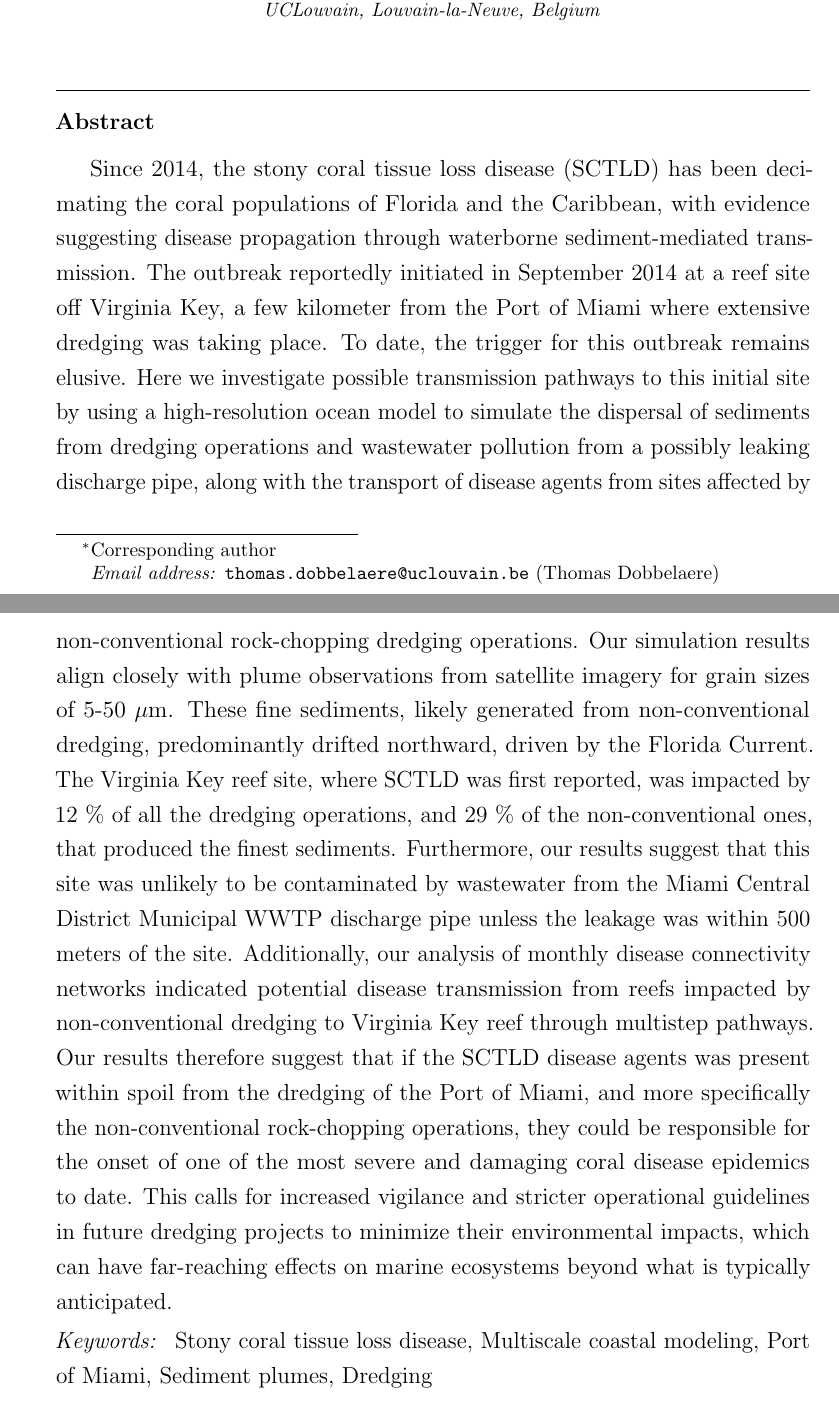
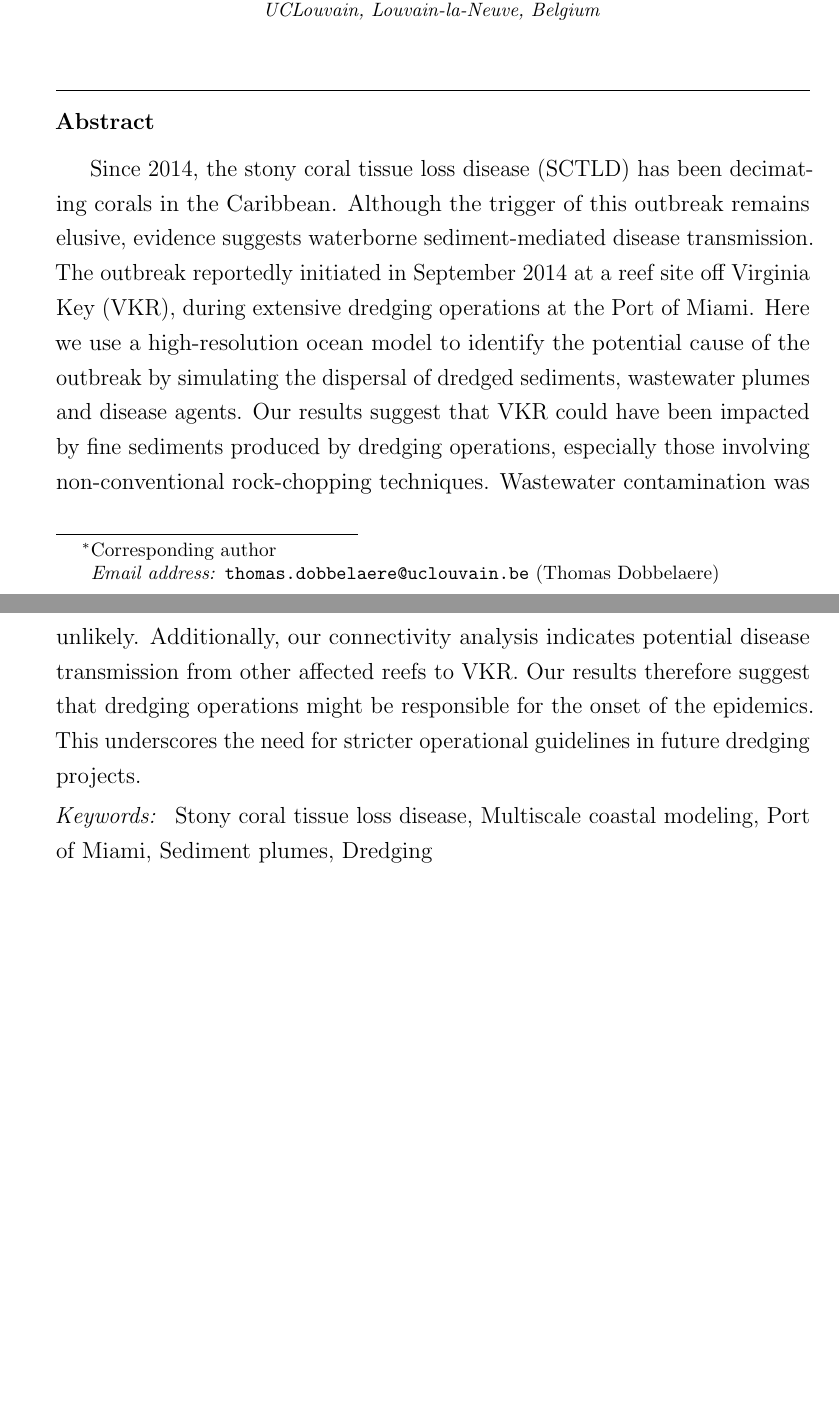
Before and after one commit to tdobbel/onset, a LaTeX paper (main.tex): two parts of pages 1 and 2 of 34 before the commit and two parts of pages 1 and 2 of 33 after it, joined at a grey line, cut so that both start at the same text, the shorter picture padded with empty space. Compiled offline with pdfLaTeX.

Commit message:
update abstract

```diff
--- a/main.tex
+++ b/main.tex
@@ -74,7 +74,7 @@
 \newcommand{\todo}[1]{\textcolor{red}{TODO: #1}}
 \newcommand{\modif}[1]{\textcolor{blue}{#1}}
 
-\journal{XXX}
+\journal{Marine Pollution Bulletin}
 
 \begin{document}
 
@@ -199,7 +199,8 @@
 
         %Since 2014, the stony coral tissue loss disease (SCTLD) has been decimating the coral populations of Florida and the Caribbean, with evidence suggesting disease propagation through waterborne sediment-mediated transmission. The outbreak reportedly initiated in September 2014 at a reef site off Virginia Key, a few kilometer from the Port of Miami where extensive dredging was taking place. To date, the trigger for the outbreak remains unknown. Here we use a high-resolution ocean model to simulate different scenarios of disease transmission to the sites where the disease was first observed. They include (i) sediment transport from dredging operations, (ii) wastewater dispersal from a leaking pipe and (iii) waterborne disease transmission from other potentially infected reefs. Our results suggest that the reef site off Virginia Key could have been directly impacted by dredged sediments and wastewater from the leaking pipe. For the latter, the leakage should however have been very close to the site, which is unlikely. Furthermore, dredged sediments could also have significantly impacted reef sites suspected to be diseased prior to September 2014, from which subsequent waterborne disease transmission to Virginia Key was possible. While uncertainties remain, our study highlights the widespread impacts of dredging operations in the Port of Miami on already heavily stressed coral reefs. We recommend that future dredging projects better account for their far-reaching downstream effects on marine ecosystems.
 
-        Since 2014, the stony coral tissue loss disease (SCTLD) has been decimating the coral populations of Florida and the Caribbean, with evidence suggesting disease propagation through waterborne sediment-mediated transmission. The outbreak reportedly initiated in September 2014 at a reef site off Virginia Key, a few kilometer from the Port of Miami where extensive dredging was taking place. To date, the trigger for this outbreak remains elusive. Here we investigate possible transmission pathways to this initial site by using a high-resolution ocean model to simulate the dispersal of sediments from dredging operations and wastewater pollution from a possibly leaking discharge pipe, along with the transport of disease agents from sites affected by non-conventional rock-chopping dredging operations. Our simulation results align closely with plume observations from satellite imagery for grain sizes of 5-50 $\mu$m. These fine sediments, likely generated from non-conventional dredging, predominantly drifted northward, driven by the Florida Current. The Virginia Key reef site, where SCTLD was first reported, was impacted by 12 \% of all the dredging operations, and 29 \% of the non-conventional ones, that produced the finest sediments. Furthermore, our results suggest that this site was unlikely to be contaminated by wastewater from the Miami Central District Municipal WWTP discharge pipe unless the leakage was within 500 meters of the site. Additionally, our analysis of monthly disease connectivity networks indicated potential disease transmission from reefs impacted by non-conventional dredging to Virginia Key reef through multistep pathways. Our results therefore suggest that if the SCTLD disease agents was present within spoil from the dredging of the Port of Miami, and more specifically the non-conventional rock-chopping operations, they could be responsible for the onset of one of the most severe and damaging coral disease epidemics to date. This calls for increased vigilance and stricter operational guidelines in future dredging projects to minimize their environmental impacts, which can have far-reaching effects on marine ecosystems beyond what is typically anticipated.
+        % Since 2014, the stony coral tissue loss disease (SCTLD) has been decimating the coral populations of Florida and the Caribbean, with evidence suggesting disease propagation through waterborne sediment-mediated transmission. The outbreak reportedly initiated in September 2014 at a reef site off Virginia Key, a few kilometer from the Port of Miami where extensive dredging was taking place. To date, the trigger for this outbreak remains elusive. Here we investigate possible transmission pathways to this initial site by using a high-resolution ocean model to simulate the dispersal of sediments from dredging operations and wastewater pollution from a possibly leaking discharge pipe, along with the transport of disease agents from sites affected by non-conventional rock-chopping dredging operations. Our simulation results align closely with plume observations from satellite imagery for grain sizes of 5-50 $\mu$m. These fine sediments, likely generated from non-conventional dredging, predominantly drifted northward, driven by the Florida Current. The Virginia Key reef site, where SCTLD was first reported, was impacted by 12 \% of all the dredging operations, and 29 \% of the non-conventional ones, that produced the finest sediments. Furthermore, our results suggest that this site was unlikely to be contaminated by wastewater from the Miami Central District Municipal WWTP discharge pipe unless the leakage was within 500 meters of the site. Additionally, our analysis of monthly disease connectivity networks indicated potential disease transmission from reefs impacted by non-conventional dredging to Virginia Key reef through multistep pathways. Our results therefore suggest that if the SCTLD disease agents was present within spoil from the dredging of the Port of Miami, and more specifically the non-conventional rock-chopping operations, they could be responsible for the onset of one of the most severe and damaging coral disease epidemics to date. This calls for increased vigilance and stricter operational guidelines in future dredging projects to minimize their environmental impacts, which can have far-reaching effects on marine ecosystems beyond what is typically anticipated.
+        Since 2014, the stony coral tissue loss disease (SCTLD) has been decimating corals in the Caribbean. Although the trigger of this outbreak remains elusive, evidence suggests waterborne sediment-mediated disease transmission. The outbreak reportedly initiated in September 2014 at a reef site off Virginia Key (VKR), during extensive dredging operations at the Port of Miami. Here we use a high-resolution ocean model to identify the potential cause of the outbreak by simulating the dispersal of dredged sediments, wastewater plumes and disease agents. Our results suggest that VKR could have been impacted by fine sediments produced by dredging operations, especially those involving non-conventional rock-chopping techniques. Wastewater contamination was unlikely. Additionally, our connectivity analysis indicates potential disease transmission from other affected reefs to VKR. Our results therefore suggest that dredging operations might be responsible for the onset of the epidemics. This underscores the need for stricter operational guidelines in future dredging projects.
     \end{abstract}
 
     %%Graphical abstract
```
